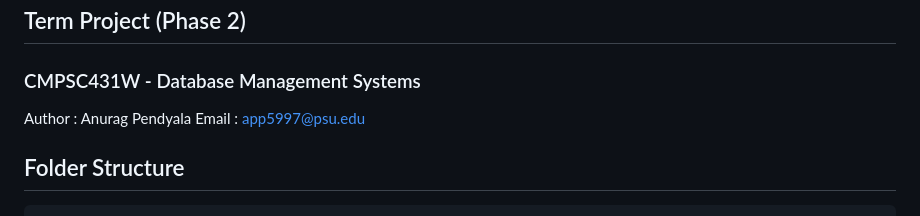
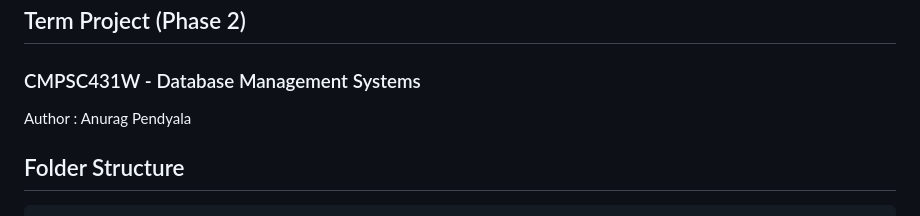
Before and after one commit to done-n-dusted/lionauction, a Markdown page: README.md, the part around the change. Drawn GitHub-style.

```diff
--- a/README.md
+++ b/README.md
@@ -3,7 +3,6 @@
 ### CMPSC431W - Database Management Systems
 
 Author  :   Anurag Pendyala
-Email   :   app5997@psu.edu
 
 ## Folder Structure
 
```
